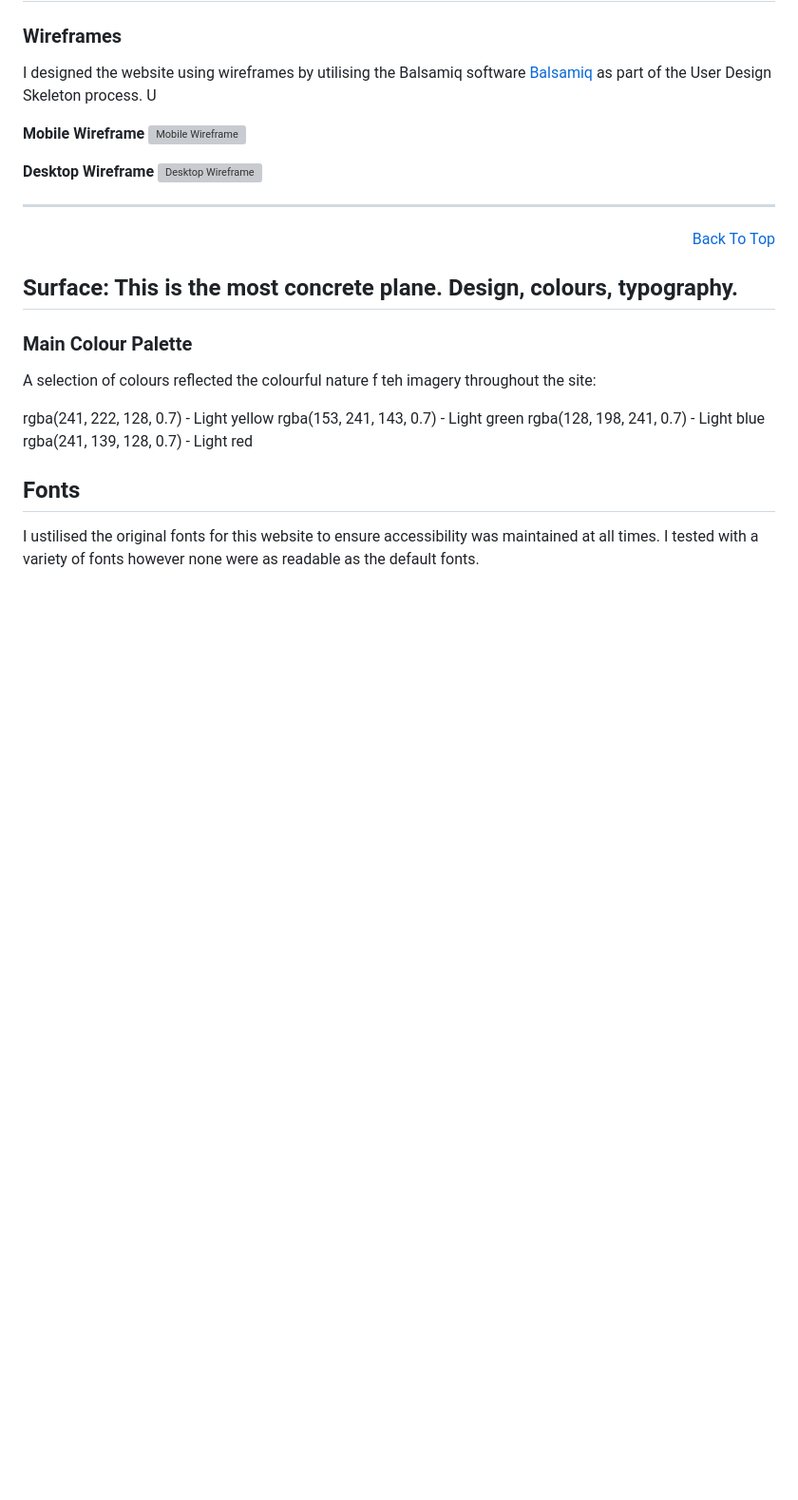
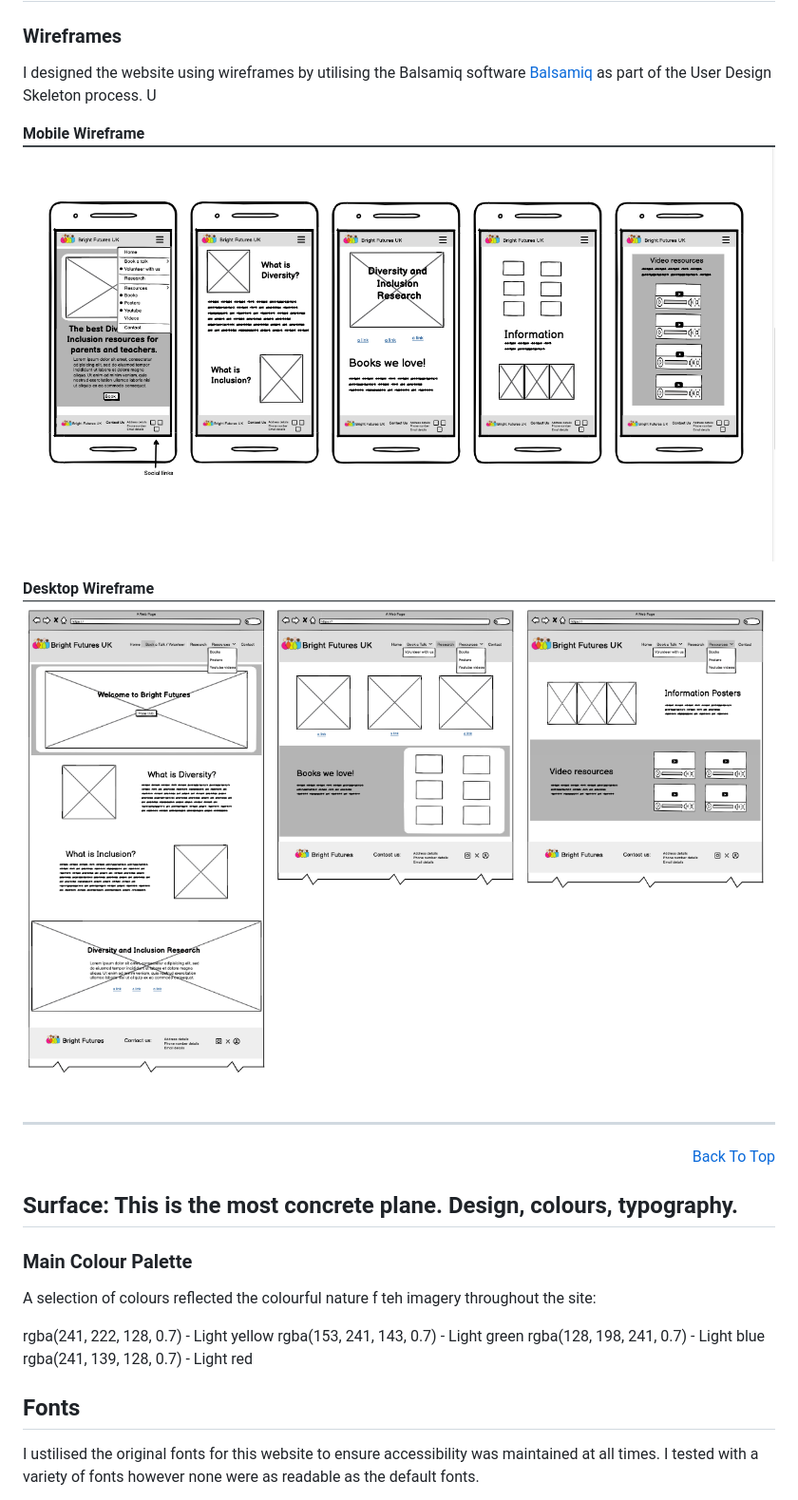
Before and after one commit to Gerbil1511/BrightFuturesProject, a Markdown page: README.md, the part around one of its changes. Shown at 95% size. GitHub-like rendering; blank space fills up the shorter version; grey boxes are pictures that could not be loaded.

```diff
--- a/README.md
+++ b/README.md
@@ -136,12 +136,12 @@ Going forward I would add a search function, as that would also benfit the user
 I designed the website using wireframes by utilising the Balsamiq software [Balsamiq](https://balsamiq.com/) as part of the User Design Skeleton process. U
 
 **Mobile Wireframe**
-![Mobile Wireframe](/documentation/images/mobile-wireframe.webp)
+![Mobile Wireframe](/documentation/images/mobile-wireframe.png)
 
 
 
 **Desktop Wireframe**
-![Desktop Wireframe](/documentation/images/desktop-wireframe.webp)
+![Desktop Wireframe](/documentation/images/desktop-wireframe.png)
 
 
 
```
Also changed, not shown: other parts of README.md (+9 -9 lines).
